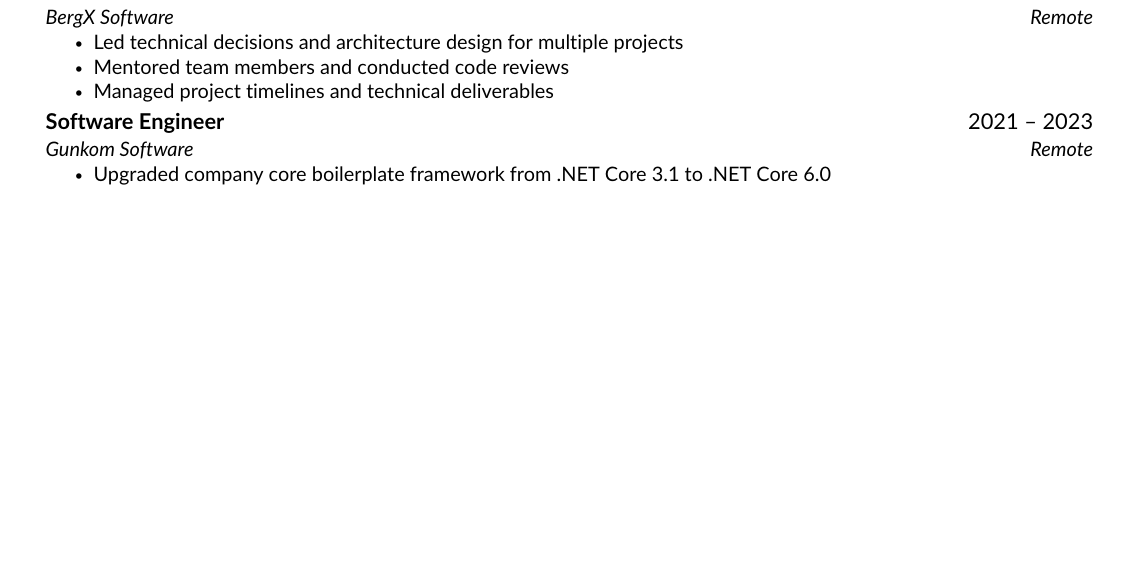
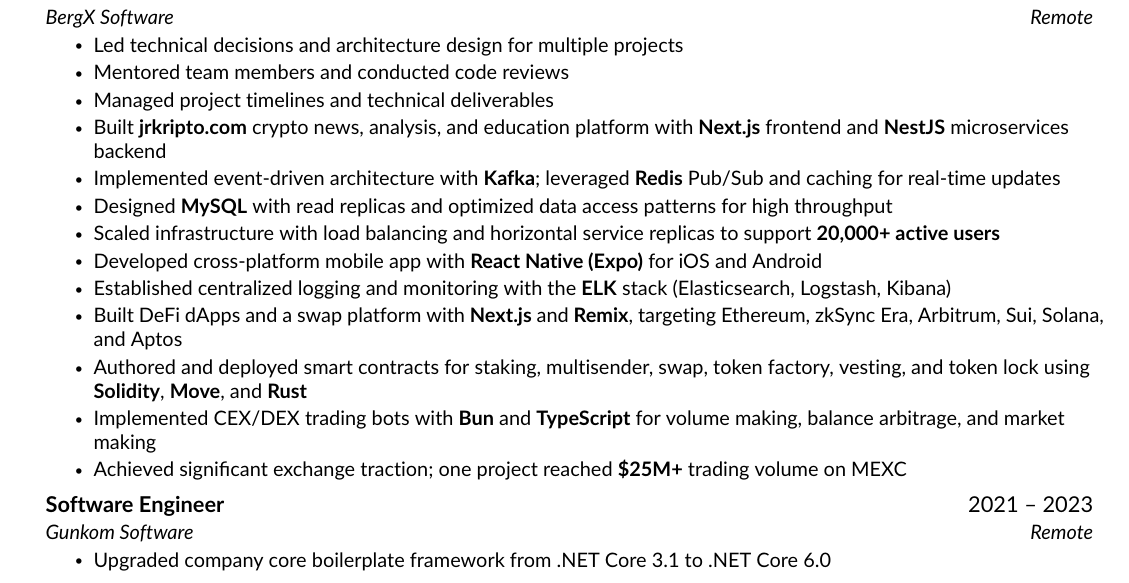
Before and after one commit to emre-yildiz-dev/resume, a LaTeX CV (resume.tex, which reads src/experience.tex): part of page 1 of 3, cut so that both start at the same text, the shorter picture padded with empty space. Compiled offline with pdfLaTeX.

Commit message:
Add experiences

```diff
--- a/src/experience.tex
+++ b/src/experience.tex
@@ -31,6 +31,16 @@
         \resumeItem{Led technical decisions and architecture design for multiple projects}
         \resumeItem{Mentored team members and conducted code reviews}
         \resumeItem{Managed project timelines and technical deliverables}
+        \resumeItem{Built \textbf{jrkripto.com} crypto news, analysis, and education platform with \textbf{Next.js} frontend and \textbf{NestJS} microservices backend}
+        \resumeItem{Implemented event-driven architecture with \textbf{Kafka}; leveraged \textbf{Redis} Pub/Sub and caching for real-time updates}
+        \resumeItem{Designed \textbf{MySQL} with read replicas and optimized data access patterns for high throughput}
+        \resumeItem{Scaled infrastructure with load balancing and horizontal service replicas to support \textbf{20,000+ active users}}
+        \resumeItem{Developed cross-platform mobile app with \textbf{React Native (Expo)} for iOS and Android}
+        \resumeItem{Established centralized logging and monitoring with the \textbf{ELK} stack (Elasticsearch, Logstash, Kibana)}
+        \resumeItem{Built DeFi dApps and a swap platform with \textbf{Next.js} and \textbf{Remix}, targeting Ethereum, zkSync Era, Arbitrum, Sui, Solana, and Aptos}
+        \resumeItem{Authored and deployed smart contracts for staking, multisender, swap, token factory, vesting, and token lock using \textbf{Solidity}, \textbf{Move}, and \textbf{Rust}}
+        \resumeItem{Implemented CEX/DEX trading bots with \textbf{Bun} and \textbf{TypeScript} for volume making, balance arbitrage, and market making}
+        \resumeItem{Achieved significant exchange traction; one project reached \textbf{\$25M+} trading volume on MEXC}
       \resumeItemListEnd
 
     \resumeSubheading
```
Also changed, not shown: resume.pdf, 4 other files.
